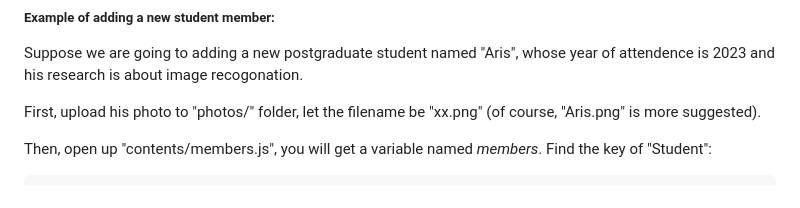
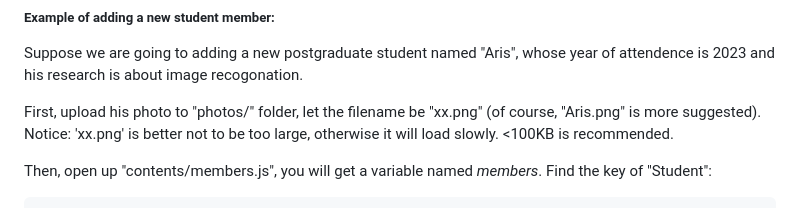
Before and after one commit to I2-Multimedia-Lab/i2-multimedia-lab.github.io, a Markdown page: README.md, the part around the change. Rendered like a GitHub page.

````diff
--- a/README.md
+++ b/README.md
@@ -14,6 +14,7 @@ Just edit elements in ``contents/members.js``. In addition, since every member h
 Suppose we are going to adding a new postgraduate student named "Aris", whose year of attendence is 2023 and his research is about image recogonation.
 
 First, upload his photo to "photos/" folder, let the filename be "xx.png" (of course, "Aris.png" is more suggested).
+Notice: 'xx.png' is better not to be too large, otherwise it will load slowly. <100KB is recommended.
 
 Then, open up "contents/members.js", you will get a variable named *members*. Find the key of "Student":
 ```javascript
````
